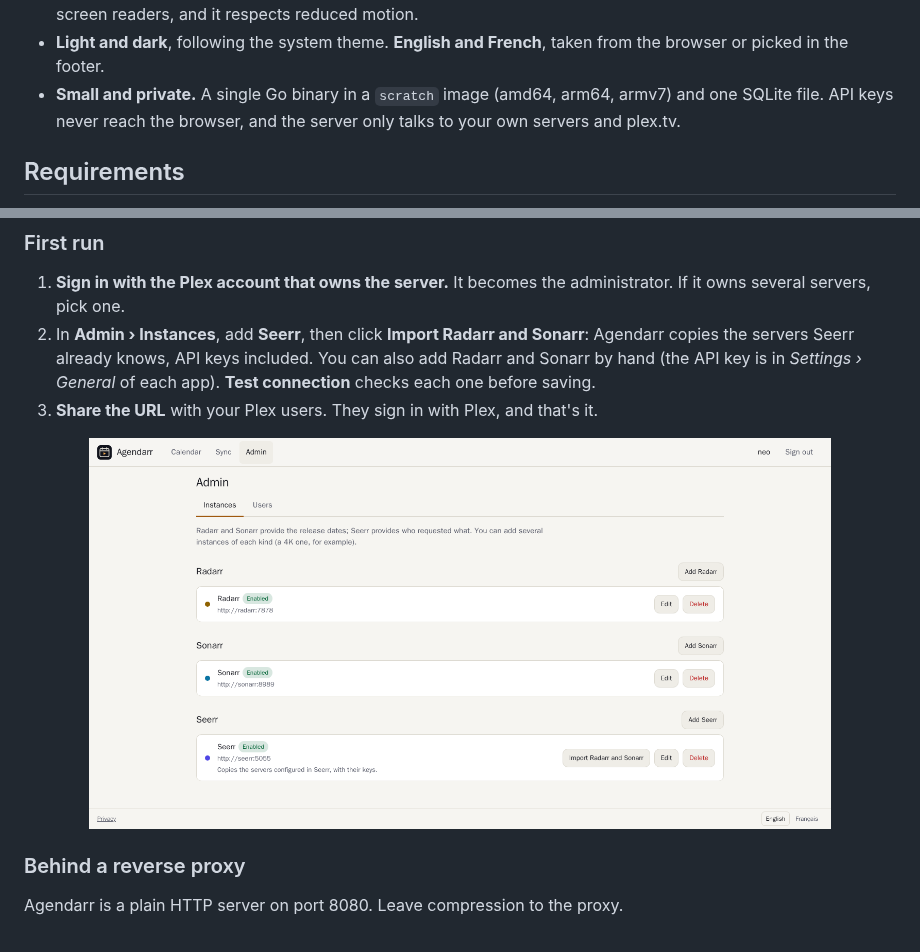
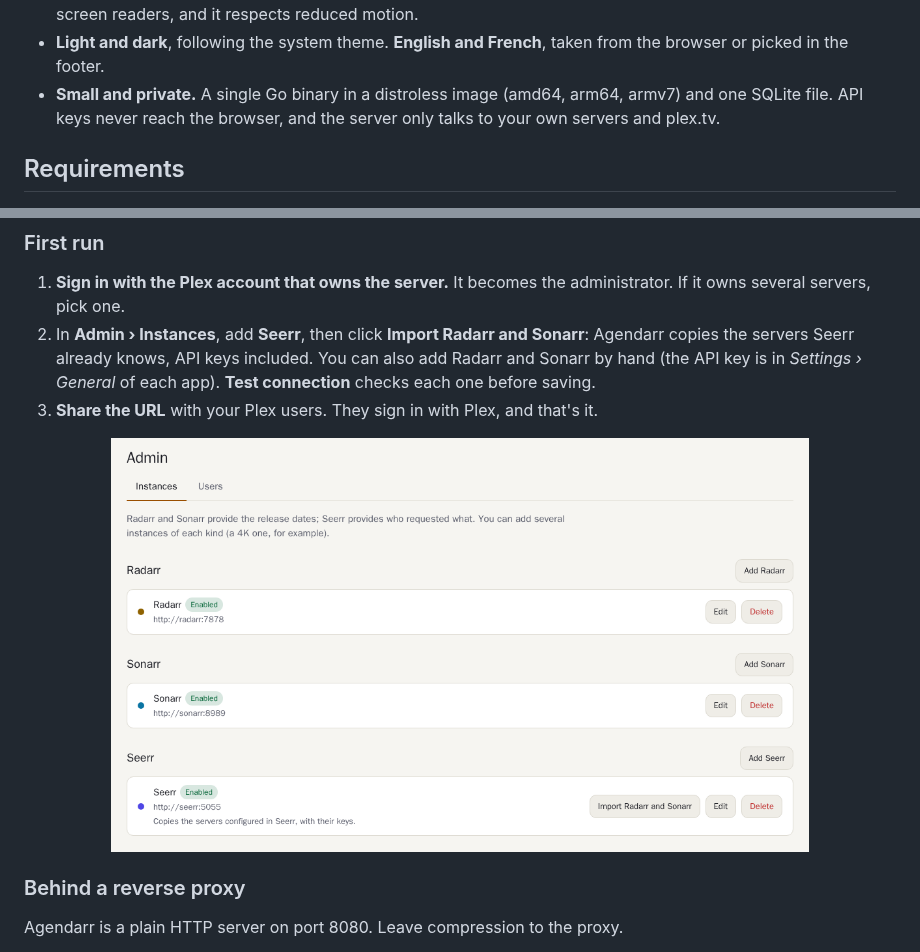
Before and after one commit to neotoxicfr/agendarr, a Markdown page: README.md, 2 parts joined by grey strips. GitHub-like rendering; pictures changed too: docs/screenshots/desktop-admin.png.

Commit message:
docs(readme): distroless, not scratch; readable admin screenshot
Co-Authored-By: Claude Opus 5.5 <noreply@anthropic.com>

```diff
--- a/README.md
+++ b/README.md
@@ -70,7 +70,7 @@ and only the admin can open them. Agendarr gives the whole household one calenda
   motion.
 - **Light and dark**, following the system theme. **English and French**, taken
   from the browser or picked in the footer.
-- **Small and private.** A single Go binary in a `scratch` image (amd64, arm64,
+- **Small and private.** A single Go binary in a distroless image (amd64, arm64,
   armv7) and one SQLite file. API keys never reach the browser, and the server
   only talks to your own servers and plex.tv.
 
@@ -125,7 +125,7 @@ has the same file with comments.
 3. **Share the URL** with your Plex users. They sign in with Plex, and that's it.
 
 <p align="center">
-  <img src="docs/screenshots/desktop-admin.png" width="85%" alt="Admin page listing the Radarr, Sonarr and Seerr instances, with an Import Radarr and Sonarr button">
+  <img src="docs/screenshots/desktop-admin.png" width="80%" alt="Admin page listing the Radarr, Sonarr and Seerr instances, with an Import Radarr and Sonarr button">
 </p>
 
 ### Behind a reverse proxy
```
